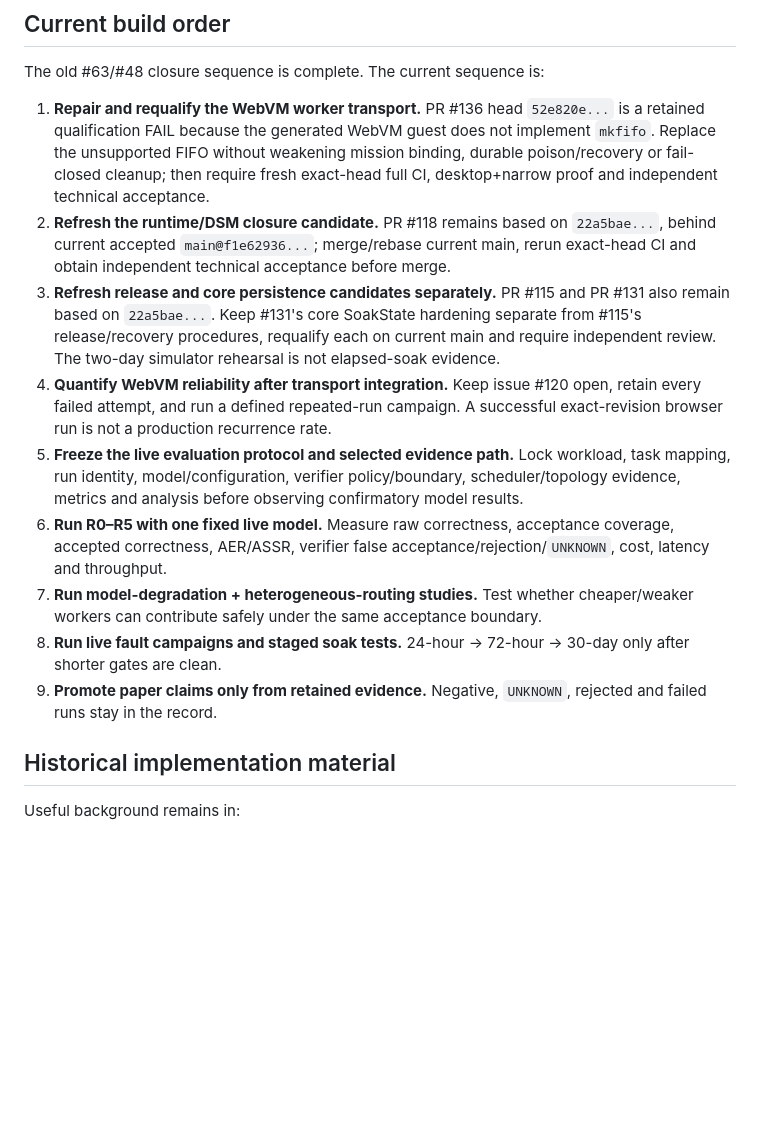
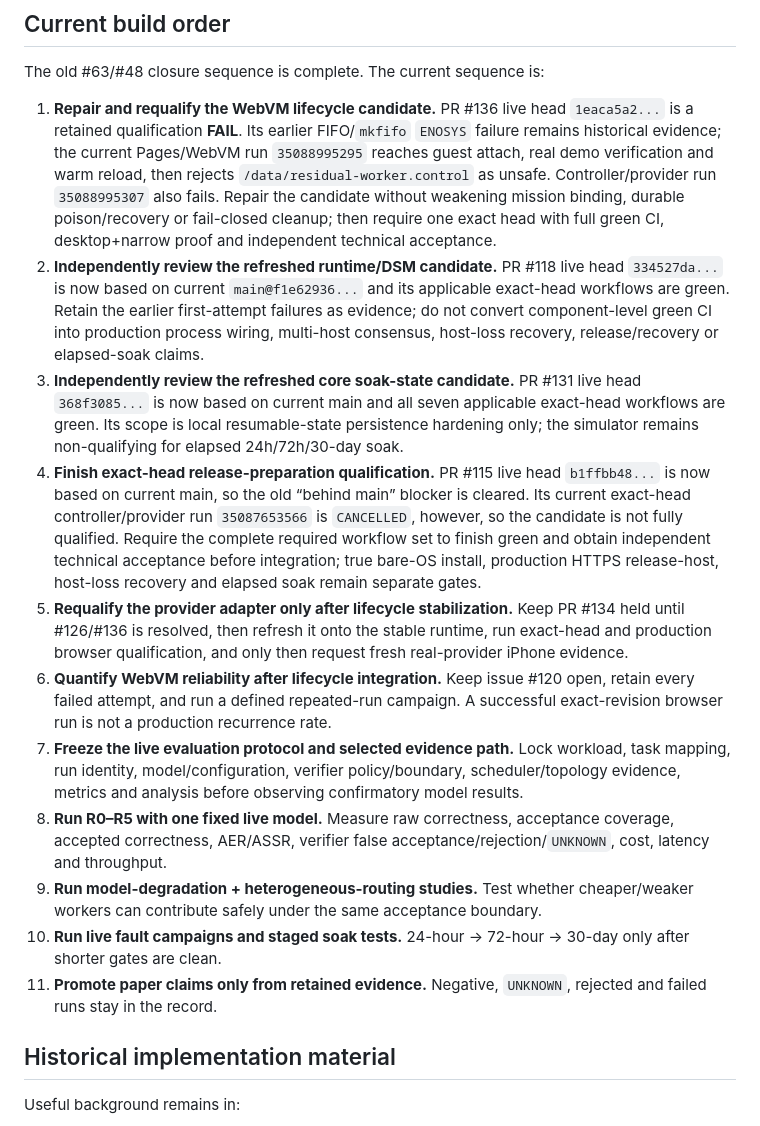
Before and after one commit to ninja-ops-guy/residual-agent-harness, a Markdown page: docs/roadmap/README.md, the part around the change. Drawn GitHub-style; blank space fills up the shorter version.

Commit message:
docs: refresh current build order

```diff
--- a/docs/roadmap/README.md
+++ b/docs/roadmap/README.md
@@ -34,15 +34,17 @@ Issue #63 is also closed. Its accepted-tree binding, filesystem/link-safety, ver
 
 The old #63/#48 closure sequence is complete. The current sequence is:
 
-1. **Repair and requalify the WebVM worker transport.** PR #136 head `52e820e...` is a retained qualification FAIL because the generated WebVM guest does not implement `mkfifo`. Replace the unsupported FIFO without weakening mission binding, durable poison/recovery or fail-closed cleanup; then require fresh exact-head full CI, desktop+narrow proof and independent technical acceptance.
-2. **Refresh the runtime/DSM closure candidate.** PR #118 remains based on `22a5bae...`, behind current accepted `main@f1e62936...`; merge/rebase current main, rerun exact-head CI and obtain independent technical acceptance before merge.
-3. **Refresh release and core persistence candidates separately.** PR #115 and PR #131 also remain based on `22a5bae...`. Keep #131's core SoakState hardening separate from #115's release/recovery procedures, requalify each on current main and require independent review. The two-day simulator rehearsal is not elapsed-soak evidence.
-4. **Quantify WebVM reliability after transport integration.** Keep issue #120 open, retain every failed attempt, and run a defined repeated-run campaign. A successful exact-revision browser run is not a production recurrence rate.
-5. **Freeze the live evaluation protocol and selected evidence path.** Lock workload, task mapping, run identity, model/configuration, verifier policy/boundary, scheduler/topology evidence, metrics and analysis before observing confirmatory model results.
-6. **Run R0–R5 with one fixed live model.** Measure raw correctness, acceptance coverage, accepted correctness, AER/ASSR, verifier false acceptance/rejection/`UNKNOWN`, cost, latency and throughput.
-7. **Run model-degradation + heterogeneous-routing studies.** Test whether cheaper/weaker workers can contribute safely under the same acceptance boundary.
-8. **Run live fault campaigns and staged soak tests.** 24-hour → 72-hour → 30-day only after shorter gates are clean.
-9. **Promote paper claims only from retained evidence.** Negative, `UNKNOWN`, rejected and failed runs stay in the record.
+1. **Repair and requalify the WebVM lifecycle candidate.** PR #136 live head `1eaca5a2...` is a retained qualification **FAIL**. Its earlier FIFO/`mkfifo` `ENOSYS` failure remains historical evidence; the current Pages/WebVM run `35088995295` reaches guest attach, real demo verification and warm reload, then rejects `/data/residual-worker.control` as unsafe. Controller/provider run `35088995307` also fails. Repair the candidate without weakening mission binding, durable poison/recovery or fail-closed cleanup; then require one exact head with full green CI, desktop+narrow proof and independent technical acceptance.
+2. **Independently review the refreshed runtime/DSM candidate.** PR #118 live head `334527da...` is now based on current `main@f1e62936...` and its applicable exact-head workflows are green. Retain the earlier first-attempt failures as evidence; do not convert component-level green CI into production process wiring, multi-host consensus, host-loss recovery, release/recovery or elapsed-soak claims.
+3. **Independently review the refreshed core soak-state candidate.** PR #131 live head `368f3085...` is now based on current main and all seven applicable exact-head workflows are green. Its scope is local resumable-state persistence hardening only; the simulator remains non-qualifying for elapsed 24h/72h/30-day soak.
+4. **Finish exact-head release-preparation qualification.** PR #115 live head `b1ffbb48...` is now based on current main, so the old “behind main” blocker is cleared. Its current exact-head controller/provider run `35087653566` is `CANCELLED`, however, so the candidate is not fully qualified. Require the complete required workflow set to finish green and obtain independent technical acceptance before integration; true bare-OS install, production HTTPS release-host, host-loss recovery and elapsed soak remain separate gates.
+5. **Requalify the provider adapter only after lifecycle stabilization.** Keep PR #134 held until #126/#136 is resolved, then refresh it onto the stable runtime, run exact-head and production browser qualification, and only then request fresh real-provider iPhone evidence.
+6. **Quantify WebVM reliability after lifecycle integration.** Keep issue #120 open, retain every failed attempt, and run a defined repeated-run campaign. A successful exact-revision browser run is not a production recurrence rate.
+7. **Freeze the live evaluation protocol and selected evidence path.** Lock workload, task mapping, run identity, model/configuration, verifier policy/boundary, scheduler/topology evidence, metrics and analysis before observing confirmatory model results.
+8. **Run R0–R5 with one fixed live model.** Measure raw correctness, acceptance coverage, accepted correctness, AER/ASSR, verifier false acceptance/rejection/`UNKNOWN`, cost, latency and throughput.
+9. **Run model-degradation + heterogeneous-routing studies.** Test whether cheaper/weaker workers can contribute safely under the same acceptance boundary.
+10. **Run live fault campaigns and staged soak tests.** 24-hour → 72-hour → 30-day only after shorter gates are clean.
+11. **Promote paper claims only from retained evidence.** Negative, `UNKNOWN`, rejected and failed runs stay in the record.
 
 ## Historical implementation material
 
```
